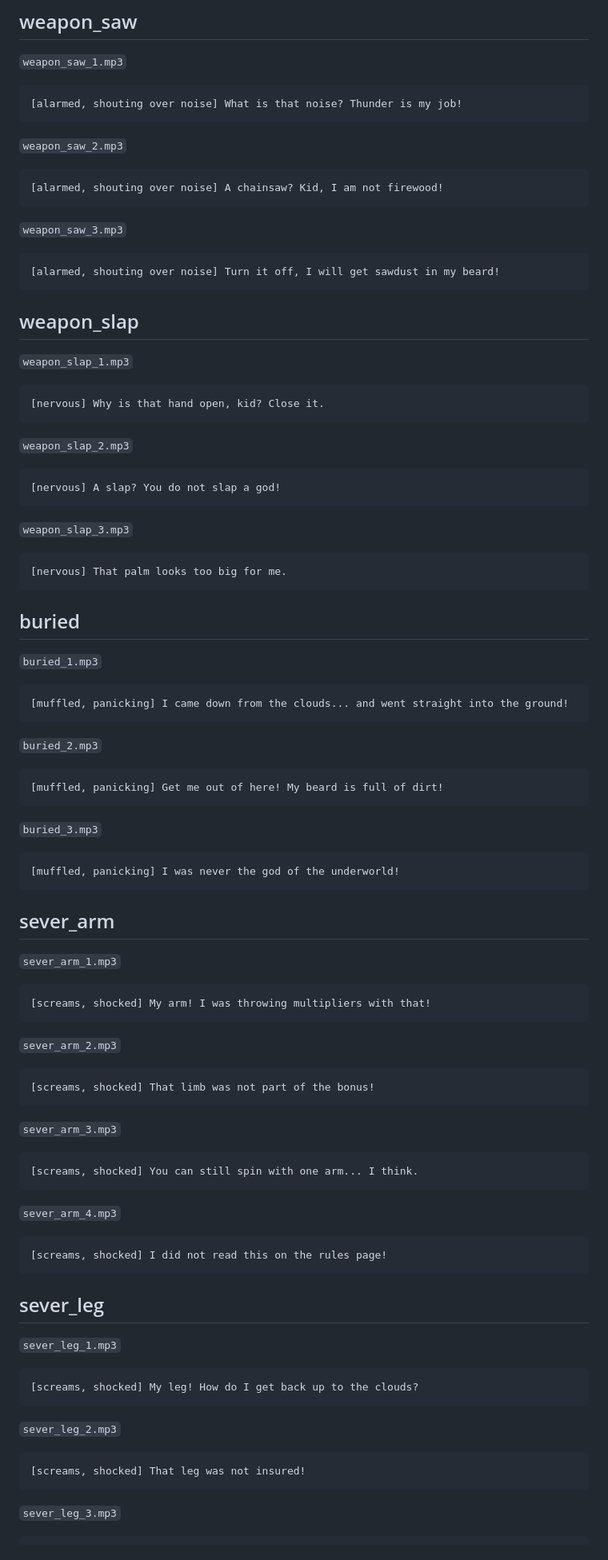
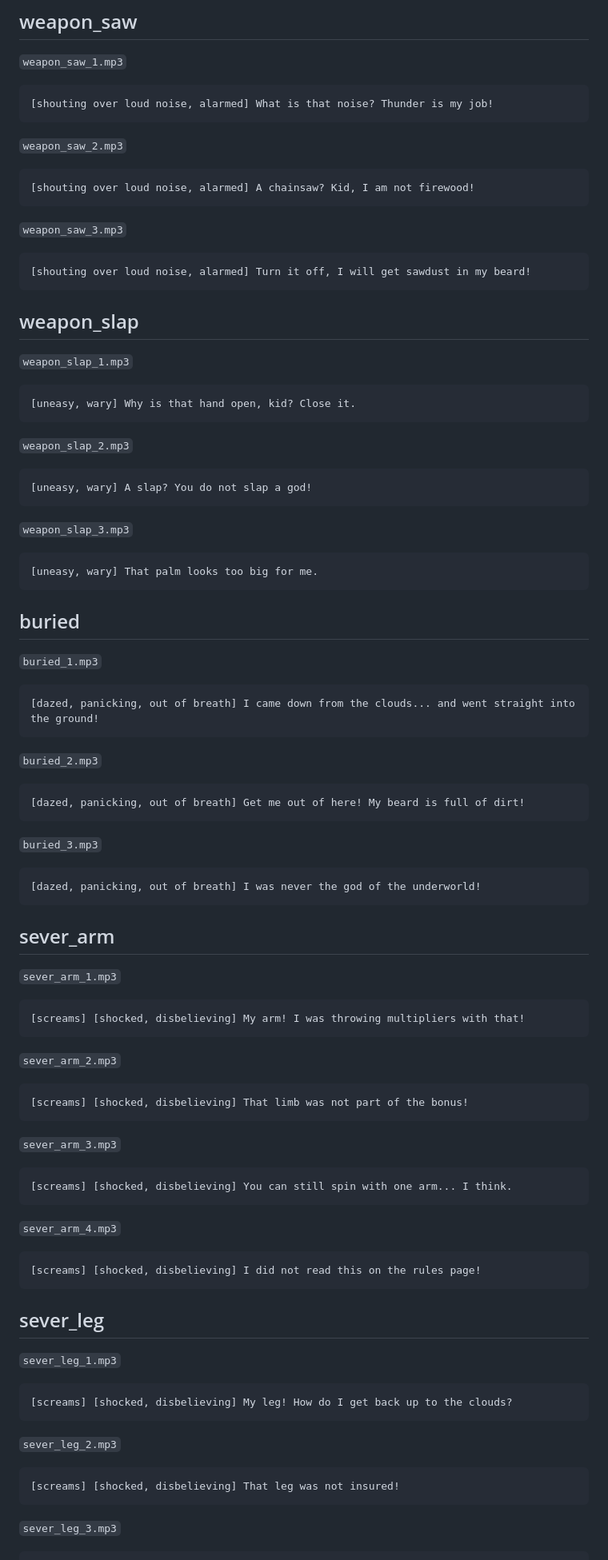
Before and after one commit to guccisekspir/casinokenan, a Markdown page: game/VOICE_ELEVENLABS_simsek-dede_EN.md, the part around one of its changes. Shown at 80% size. Drawn GitHub-style.

```diff
--- a/game/VOICE_ELEVENLABS_simsek-dede_EN.md
+++ b/game/VOICE_ELEVENLABS_simsek-dede_EN.md
@@ -254,71 +254,71 @@ Save the files to `game/public/audio/en/simsek-dede/` under exactly these names.
 
 `weapon_saw_1.mp3`
 
-    [alarmed, shouting over noise] What is that noise? Thunder is my job!
+    [shouting over loud noise, alarmed] What is that noise? Thunder is my job!
 
 `weapon_saw_2.mp3`
 
-    [alarmed, shouting over noise] A chainsaw? Kid, I am not firewood!
+    [shouting over loud noise, alarmed] A chainsaw? Kid, I am not firewood!
 
 `weapon_saw_3.mp3`
 
-    [alarmed, shouting over noise] Turn it off, I will get sawdust in my beard!
+    [shouting over loud noise, alarmed] Turn it off, I will get sawdust in my beard!
 
 ## weapon_slap
 
 `weapon_slap_1.mp3`
 
-    [nervous] Why is that hand open, kid? Close it.
+    [uneasy, wary] Why is that hand open, kid? Close it.
 
 `weapon_slap_2.mp3`
 
-    [nervous] A slap? You do not slap a god!
+    [uneasy, wary] A slap? You do not slap a god!
 
 `weapon_slap_3.mp3`
 
-    [nervous] That palm looks too big for me.
+    [uneasy, wary] That palm looks too big for me.
 
 ## buried
 
 `buried_1.mp3`
 
-    [muffled, panicking] I came down from the clouds... and went straight into the ground!
+    [dazed, panicking, out of breath] I came down from the clouds... and went straight into the ground!
 
 `buried_2.mp3`
 
-    [muffled, panicking] Get me out of here! My beard is full of dirt!
+    [dazed, panicking, out of breath] Get me out of here! My beard is full of dirt!
 
 `buried_3.mp3`
 
-    [muffled, panicking] I was never the god of the underworld!
+    [dazed, panicking, out of breath] I was never the god of the underworld!
 
 ## sever_arm
 
 `sever_arm_1.mp3`
 
-    [screams, shocked] My arm! I was throwing multipliers with that!
+    [screams] [shocked, disbelieving] My arm! I was throwing multipliers with that!
 
 `sever_arm_2.mp3`
 
-    [screams, shocked] That limb was not part of the bonus!
+    [screams] [shocked, disbelieving] That limb was not part of the bonus!
 
 `sever_arm_3.mp3`
 
-    [screams, shocked] You can still spin with one arm... I think.
+    [screams] [shocked, disbelieving] You can still spin with one arm... I think.
 
 `sever_arm_4.mp3`
 
-    [screams, shocked] I did not read this on the rules page!
+    [screams] [shocked, disbelieving] I did not read this on the rules page!
 
 ## sever_leg
 
 `sever_leg_1.mp3`
 
-    [screams, shocked] My leg! How do I get back up to the clouds?
+    [screams] [shocked, disbelieving] My leg! How do I get back up to the clouds?
 
 `sever_leg_2.mp3`
 
-    [screams, shocked] That leg was not insured!
+    [screams] [shocked, disbelieving] That leg was not insured!
 
 `sever_leg_3.mp3`
 
```
Also changed, not shown: other parts of game/VOICE_ELEVENLABS_simsek-dede_EN.md (+75 -75 lines).
